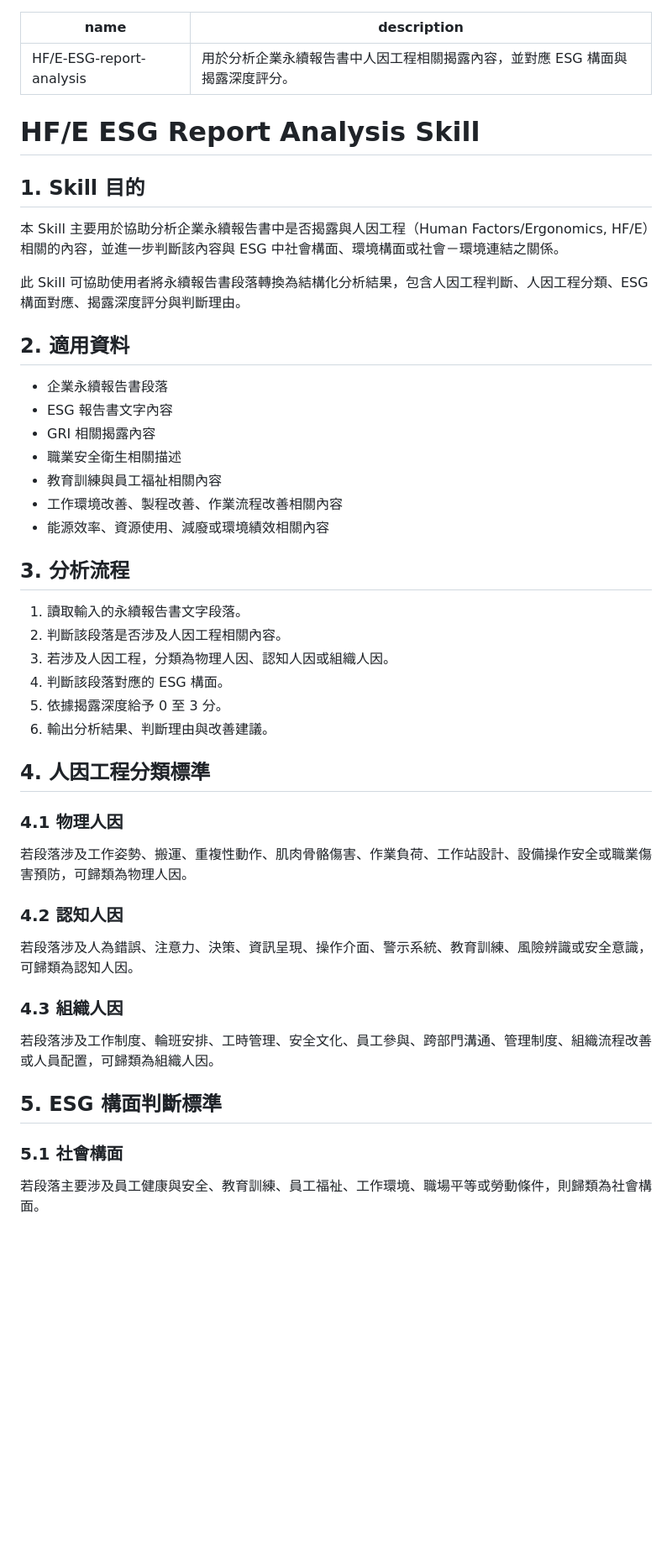
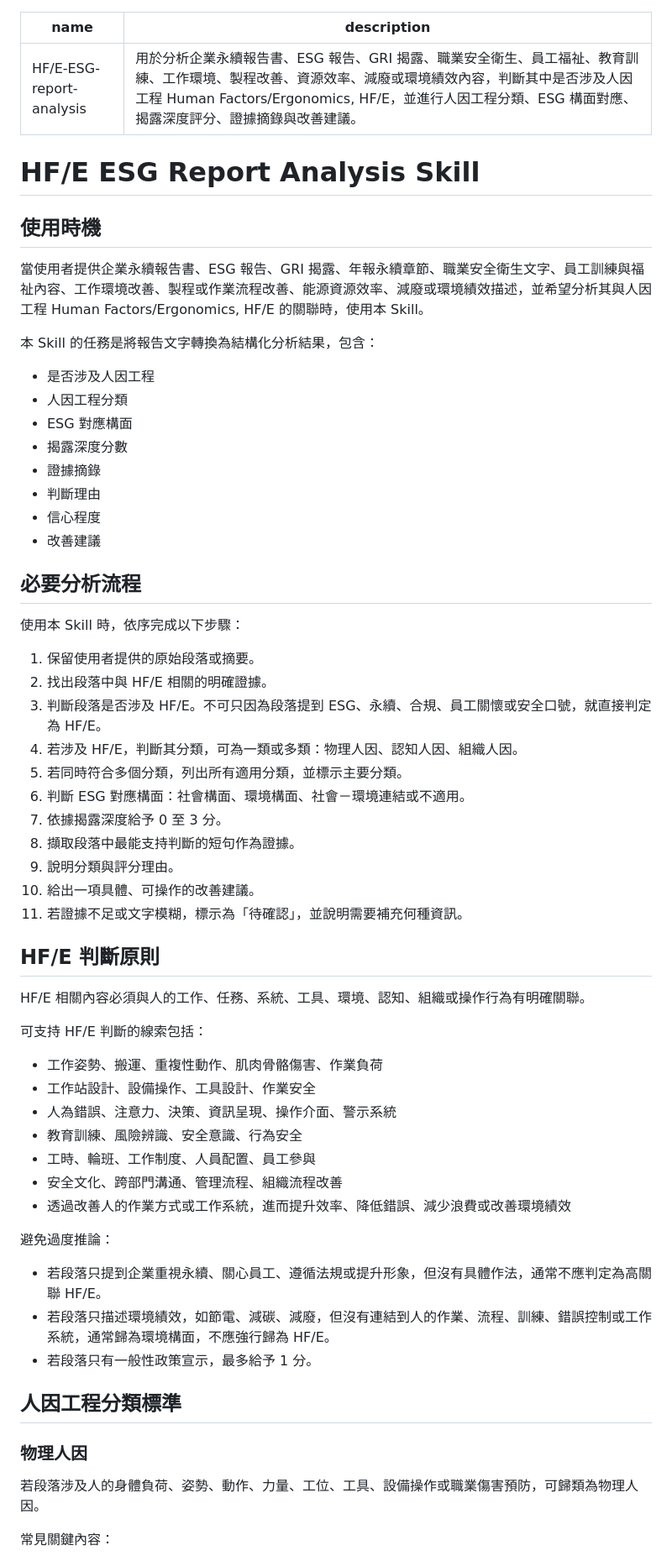
Before and after one commit to pin77719/HF-E-ESG-report-analysis-skill, a Markdown page: SKILL.md, the part around one of its changes. Shown at 84% size. Rendered like a GitHub page; blank space fills up the shorter version.

```diff
--- a/SKILL.md
+++ b/SKILL.md
@@ -1,52 +1,66 @@
 ---
 name: HF/E-ESG-report-analysis
-description: 用於分析企業永續報告書中人因工程相關揭露內容，並對應 ESG 構面與揭露深度評分。
+description: 用於分析企業永續報告書、ESG 報告、GRI 揭露、職業安全衛生、員工福祉、教育訓練、工作環境、製程改善、資源效率、減廢或環境績效內容，判斷其中是否涉及人因工程 Human Factors/Ergonomics, HF/E，並進行人因工程分類、ESG 構面對應、揭露深度評分、證據摘錄與改善建議。
 ---
 
 # HF/E ESG Report Analysis Skill
 
-## 1. Skill 目的
+## 使用時機
 
-本 Skill 主要用於協助分析企業永續報告書中是否揭露與人因工程（Human Factors/Ergonomics, HF/E）相關的內容，並進一步判斷該內容與 ESG 中社會構面、環境構面或社會－環境連結之關係。
+當使用者提供企業永續報告書、ESG 報告、GRI 揭露、年報永續章節、職業安全衛生文字、員工訓練與福祉內容、工作環境改善、製程或作業流程改善、能源資源效率、減廢或環境績效描述，並希望分析其與人因工程 Human Factors/Ergonomics, HF/E 的關聯時，使用本 Skill。
 
-此 Skill 可協助使用者將永續報告書段落轉換為結構化分析結果，包含人因工程判斷、人因工程分類、ESG 構面對應、揭露深度評分與判斷理由。
+本 Skill 的任務是將報告文字轉換為結構化分析結果，包含：
 
-## 2. 適用資料
+- 是否涉及人因工程
+- 人因工程分類
+- ESG 對應構面
+- 揭露深度分數
+- 證據摘錄
+- 判斷理由
+- 信心程度
+- 改善建議
 
-- 企業永續報告書段落
-- ESG 報告書文字內容
-- GRI 相關揭露內容
-- 職業安全衛生相關描述
-- 教育訓練與員工福祉相關內容
-- 工作環境改善、製程改善、作業流程改善相關內容
-- 能源效率、資源使用、減廢或環境績效相關內容
+## 必要分析流程
 
-## 3. 分析流程
+使用本 Skill 時，依序完成以下步驟：
 
-1. 讀取輸入的永續報告書文字段落。
-2. 判斷該段落是否涉及人因工程相關內容。
-3. 若涉及人因工程，分類為物理人因、認知人因或組織人因。
-4. 判斷該段落對應的 ESG 構面。
-5. 依據揭露深度給予 0 至 3 分。
-6. 輸出分析結果、判斷理由與改善建議。
+1. 保留使用者提供的原始段落或摘要。
+2. 找出段落中與 HF/E 相關的明確證據。
+3. 判斷段落是否涉及 HF/E。不可只因為段落提到 ESG、永續、合規、員工關懷或安全口號，就直接判定為 HF/E。
+4. 若涉及 HF/E，判斷其分類，可為一類或多類：物理人因、認知人因、組織人因。
+5. 若同時符合多個分類，列出所有適用分類，並標示主要分類。
+6. 判斷 ESG 對應構面：社會構面、環境構面、社會－環境連結或不適用。
+7. 依據揭露深度給予 0 至 3 分。
+8. 擷取段落中最能支持判斷的短句作為證據。
+9. 說明分類與評分理由。
+10. 給出一項具體、可操作的改善建議。
+11. 若證據不足或文字模糊，標示為「待確認」，並說明需要補充何種資訊。
 
-## 4. 人因工程分類標準
+## HF/E 判斷原則
 
-### 4.1 物理人因
+HF/E 相關內容必須與人的工作、任務、系統、工具、環境、認知、組織或操作行為有明確關聯。
 
-若段落涉及工作姿勢、搬運、重複性動作、肌肉骨骼傷害、作業負荷、工作站設計、設備操作安全或職業傷害預防，可歸類為物理人因。
+可支持 HF/E 判斷的線索包括：
 
-### 4.2 認知人因
+- 工作姿勢、搬運、重複性動作、肌肉骨骼傷害、作業負荷
+- 工作站設計、設備操作、工具設計、作業安全
+- 人為錯誤、注意力、決策、資訊呈現、操作介面、警示系統
+- 教育訓練、風險辨識、安全意識、行為安全
+- 工時、輪班、工作制度、人員配置、員工參與
+- 安全文化、跨部門溝通、管理流程、組織流程改善
+- 透過改善人的作業方式或工作系統，進而提升效率、降低錯誤、減少浪費或改善環境績效
 
-若段落涉及人為錯誤、注意力、決策、資訊呈現、操作介面、警示系統、教育訓練、風險辨識或安全意識，可歸類為認知人因。
+避免過度推論：
 
-### 4.3 組織人因
+- 若段落只提到企業重視永續、關心員工、遵循法規或提升形象，但沒有具體作法，通常不應判定為高關聯 HF/E。
+- 若段落只描述環境績效，如節電、減碳、減廢，但沒有連結到人的作業、流程、訓練、錯誤控制或工作系統，通常歸為環境構面，不應強行歸為 HF/E。
+- 若段落只有一般性政策宣示，最多給予 1 分。
 
-若段落涉及工作制度、輪班安排、工時管理、安全文化、員工參與、跨部門溝通、管理制度、組織流程改善或人員配置，可歸類為組織人因。
+## 人因工程分類標準
 
-## 5. ESG 構面判斷標準
+### 物理人因
 
-### 5.1 社會構面
+若段落涉及人的身體負荷、姿勢、動作、力量、工位、工具、設備操作或職業傷害預防，可歸類為物理人因。
 
-若段落主要涉及員工健康與安全、教育訓練、員工福祉、工作環境、職場平等或勞動條件，則歸類為社會構面。
+常見關鍵內容：
 
```
Also changed, not shown: other parts of SKILL.md (+139 -30 lines).
